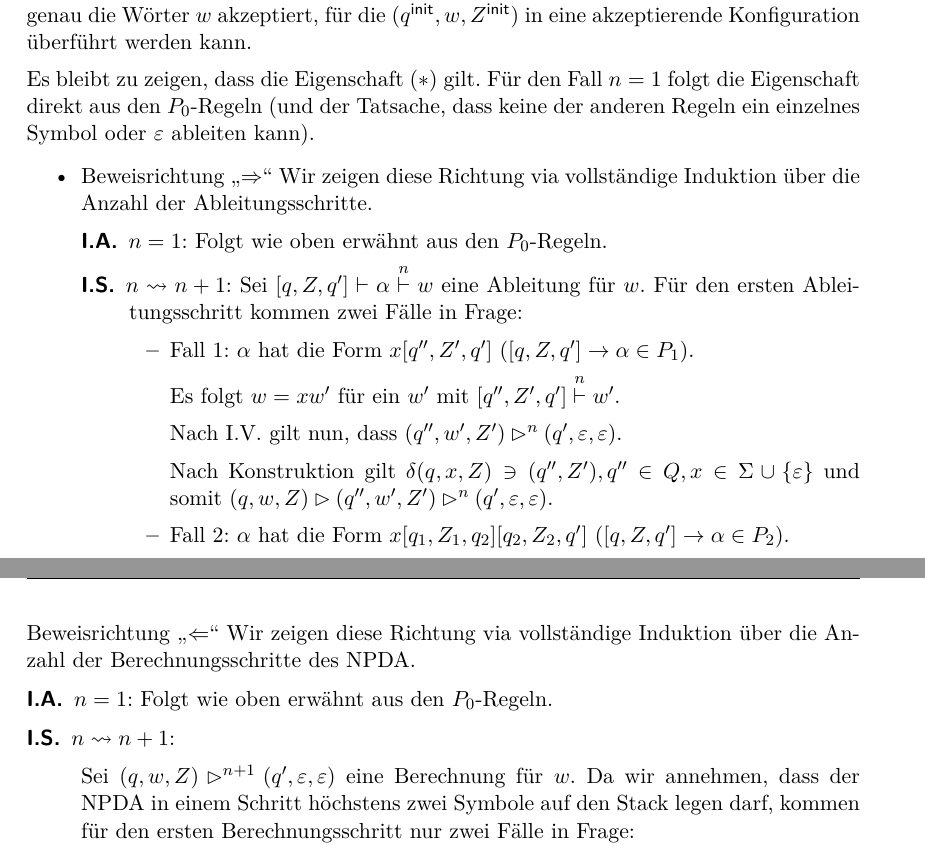
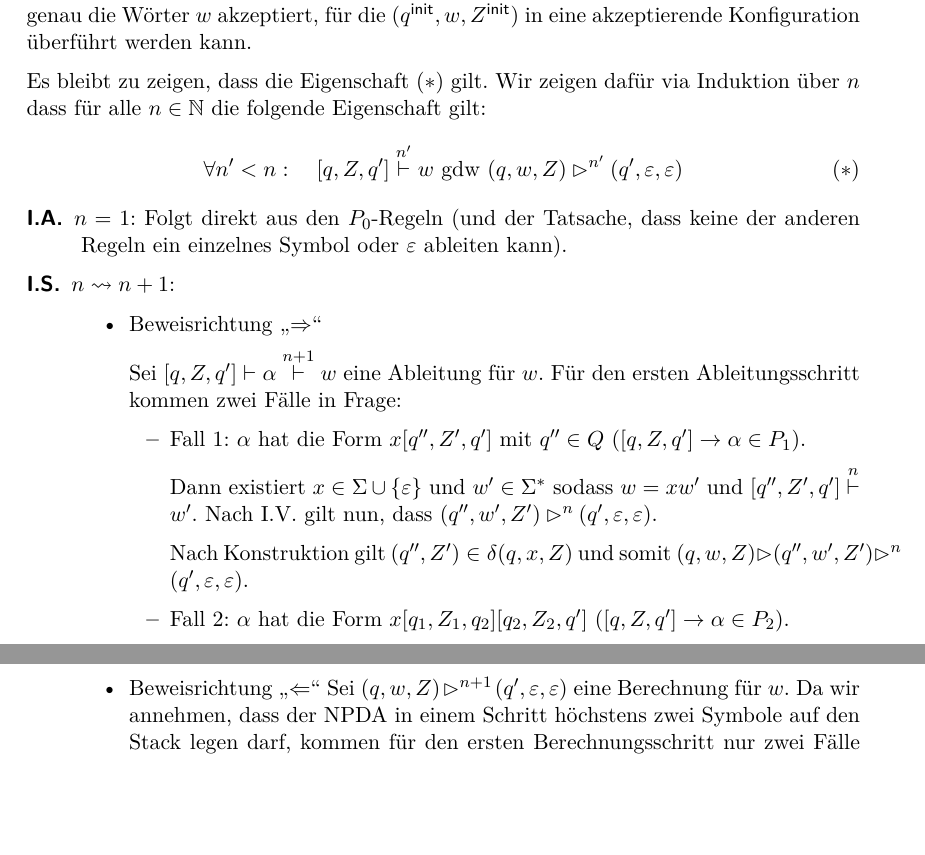
Before and after one commit to proglang/Informatik-III-Theoretische-Informatik, a LaTeX document (Info_3_Skript_WS2018-19.tex, which reads 4-Kellerautomaten.tex): two parts of pages 65 and 66 of 78 before the commit and two parts of pages 66 and 67 of 91 after it, joined at a grey line, cut so that both start at the same text, the shorter picture padded with empty space. Compiled offline with pdfLaTeX.

```diff
--- a/4-Kellerautomaten.tex
+++ b/4-Kellerautomaten.tex
@@ -417,23 +417,26 @@
     $[\qinit, \Zinit, q']$ ableiten können und der \ac{NPDA} genau die Wörter $w$ akzeptiert, für die  $(\qinit, w, \Zinit)$ in eine akzeptierende Konfiguration überführt werden kann.
 
     Es bleibt zu zeigen, dass die Eigenschaft \eqref{eq:npdaToCfgProp} gilt.
-    Für den Fall $n=1$ folgt die Eigenschaft direkt aus den $P_0$-Regeln (und der Tatsache, dass keine der anderen Regeln ein einzelnes Symbol oder $\Eps$ ableiten kann).
+    Wir zeigen dafür via Induktion über $n$ dass für alle $n\in\N$ die folgende Eigenschaft gilt:
+	\begin{equation}
+        \forall n'< n:\quad [q,Z,q']\stackrel{n'}{\vdash} w \text{ gdw } (q,w,Z) \ConfRel^{n'} (q',\Eps,\Eps) \tag{$*$}
+    \end{equation}
 
-    \begin{itemize}
-     \item Beweisrichtung "`$\Rightarrow$"'
-     Wir zeigen diese Richtung via vollständige Induktion über die Anzahl der Ableitungsschritte.
-     \begin{description}
-      \item[I.A.] $n=1$: Folgt wie oben erwähnt aus den $P_0$-Regeln.
-      \item[I.S.] $n\rightsquigarrow n+1$:
-      Sei $[q,Z,q']\vdash\alpha\stackrel{n}{\vdash} w$ eine Ableitung für $w$. Für den ersten Ableitungsschritt kommen zwei Fälle in Frage:
+    \begin{description}
+
+    	\item[I.A.] $n=1$: Folgt direkt aus den $P_0$-Regeln (und der Tatsache, dass keine der anderen Regeln ein einzelnes Symbol oder $\Eps$ ableiten kann).
+    	\item[I.S.] $n\rightsquigarrow n+1$:
+    	\begin{itemize}
+    	 \item Beweisrichtung "`$\Rightarrow$"'
+
+    	 Sei $[q,Z,q']\vdash\alpha\stackrel{n+1}{\vdash} w$ eine Ableitung für $w$. Für den ersten Ableitungsschritt kommen zwei Fälle in Frage:
       \begin{itemize}
-      \item Fall 1: $\alpha$ hat die Form $x[q'', Z', q']$ ($[q,Z,q']\rightarrow\alpha \in P_1$).
+      \item Fall 1: $\alpha$ hat die Form $x[q'', Z', q']$ mit $q'' \in Q$\  ($[q,Z,q']\rightarrow\alpha \in P_1$).
 
-	  Es folgt $w = xw'$ für ein $w'$ mit $[q'', Z', q']\stackrel{n}{\vdash} w'$.
-
+	  Dann existiert $x \in \Sigma \cup \{\Eps\}$ und $w'\in\Sigma^*$ sodass $w = xw'$ und $[q'', Z', q']\stackrel{n}{\vdash} w'$.
 	  Nach I.V.\ gilt nun, dass $(q'', w', Z') \ConfRel^n (q',\Eps,\Eps)$.
 
-	  Nach Konstruktion gilt $\delta(q, x, Z) \ni (q'', Z'), q'' \in Q, x \in \Sigma \cup \{\Eps\}$ und somit
+	  Nach Konstruktion gilt $(q'', Z')\in\delta(q, x, Z)$ und somit
 	  $(q, w, Z) \ConfRel (q'', w', Z') \ConfRel^n (q',\Eps,\Eps)$.
       \item Fall 2: $\alpha$ hat die Form $x[q_1,Z_1,q_2][q_2, Z_2, q']$ ($[q,Z,q']\rightarrow\alpha \in P_2$).
 
@@ -463,16 +466,7 @@
           \end{displaymath}
       \end{itemize}
 
-     \end{description}
-
-    \end{itemize}
-
-    \item Beweisrichtung "`$\Leftarrow$"'
-     Wir zeigen diese Richtung via vollständige Induktion über die Anzahl der Berechnungsschritte des \ac{NPDA}.
-     \begin{description}
-      \item[I.A.] $n=1$: Folgt wie oben erwähnt aus den $P_0$-Regeln.
-      \item[I.S.] $n\rightsquigarrow n+1$:
-
+      \item Beweisrichtung "`$\Leftarrow$"'
       Sei $(q,w,Z) \ConfRel^{n+1} (q',\Eps,\Eps)$ eine Berechnung für $w$. Da wir annehmen,
       dass der \ac{NPDA} in einem Schritt höchstens zwei Symbole auf den Stack legen darf, kommen für den ersten Berechnungsschritt nur zwei Fälle in Frage:
       \begin{itemize}
```
Also changed, not shown: Info_3_Skript_WS2018-19.tex (+1 -1 lines), 4-Kellerautomaten.tex (9 more changed lines).
